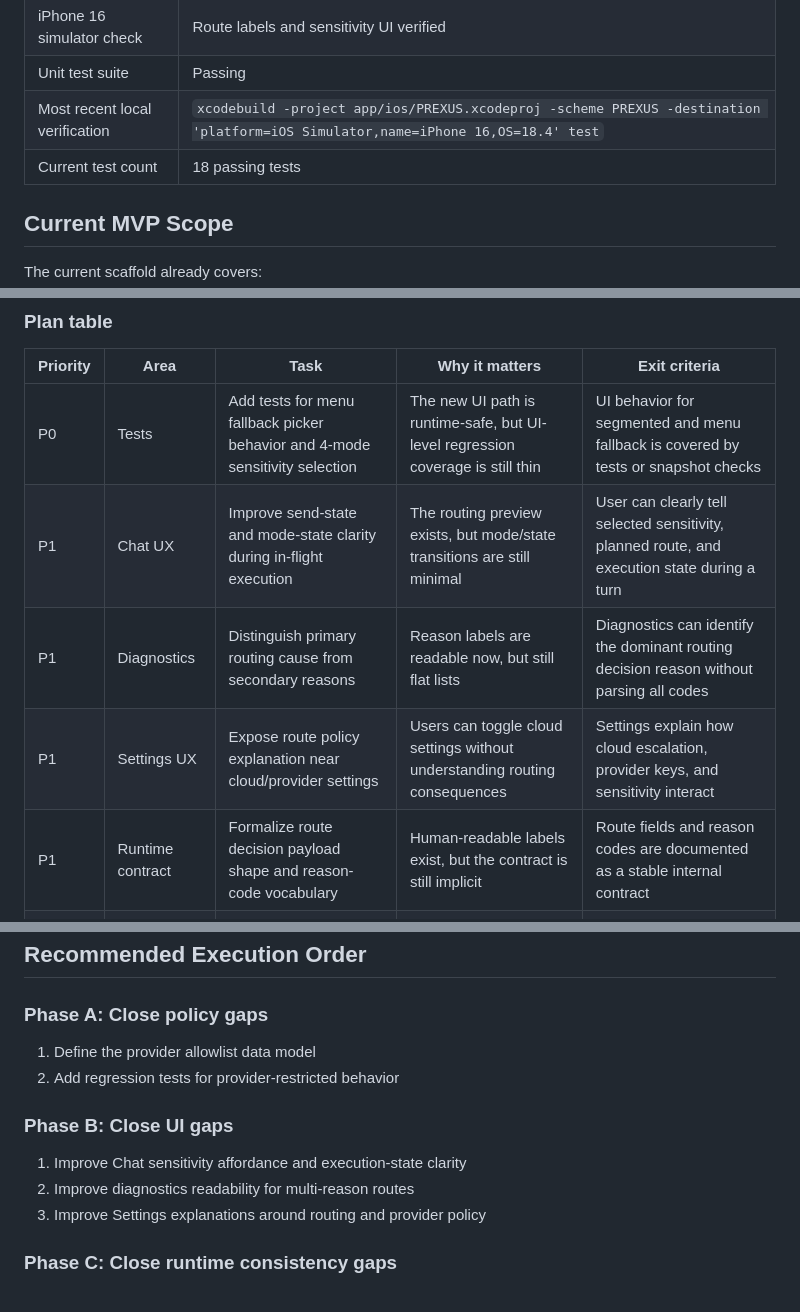
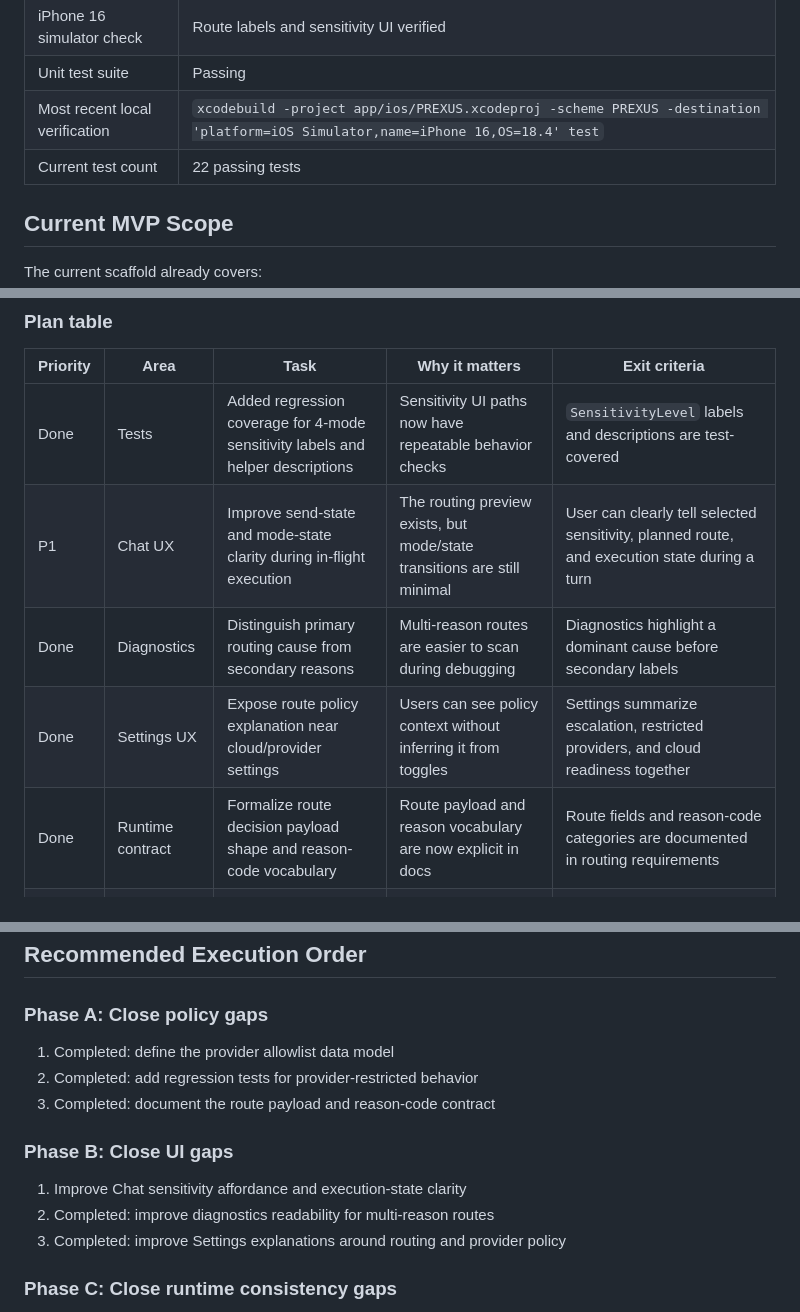
Before and after one commit to studio-prospect/qwon-ai-ios, a Markdown page: docs/product/mvp_completion_plan.md, 3 parts joined by grey strips. Rendered like a GitHub page.

```diff
--- a/docs/product/mvp_completion_plan.md
+++ b/docs/product/mvp_completion_plan.md
@@ -59,7 +59,7 @@ It does **not** mean PREXUS is feature-complete as a cognitive runtime. It marks
 | iPhone 16 simulator check | Route labels and sensitivity UI verified |
 | Unit test suite | Passing |
 | Most recent local verification | `xcodebuild -project app/ios/PREXUS.xcodeproj -scheme PREXUS -destination 'platform=iOS Simulator,name=iPhone 16,OS=18.4' test` |
-| Current test count | 18 passing tests |
+| Current test count | 22 passing tests |
 
 ## Current MVP Scope
 
@@ -81,11 +81,11 @@ The scaffold is still incomplete in several product and runtime areas below.
 
 | Priority | Area | Task | Why it matters | Exit criteria |
 |---|---|---|---|---|
-| P0 | Tests | Add tests for menu fallback picker behavior and 4-mode sensitivity selection | The new UI path is runtime-safe, but UI-level regression coverage is still thin | UI behavior for segmented and menu fallback is covered by tests or snapshot checks |
+| Done | Tests | Added regression coverage for 4-mode sensitivity labels and helper descriptions | Sensitivity UI paths now have repeatable behavior checks | `SensitivityLevel` labels and descriptions are test-covered |
 | P1 | Chat UX | Improve send-state and mode-state clarity during in-flight execution | The routing preview exists, but mode/state transitions are still minimal | User can clearly tell selected sensitivity, planned route, and execution state during a turn |
-| P1 | Diagnostics | Distinguish primary routing cause from secondary reasons | Reason labels are readable now, but still flat lists | Diagnostics can identify the dominant routing decision reason without parsing all codes |
-| P1 | Settings UX | Expose route policy explanation near cloud/provider settings | Users can toggle cloud settings without understanding routing consequences | Settings explain how cloud escalation, provider keys, and sensitivity interact |
-| P1 | Runtime contract | Formalize route decision payload shape and reason-code vocabulary | Human-readable labels exist, but the contract is still implicit | Route fields and reason codes are documented as a stable internal contract |
+| Done | Diagnostics | Distinguish primary routing cause from secondary reasons | Multi-reason routes are easier to scan during debugging | Diagnostics highlight a dominant cause before secondary labels |
+| Done | Settings UX | Expose route policy explanation near cloud/provider settings | Users can see policy context without inferring it from toggles | Settings summarize escalation, restricted providers, and cloud readiness together |
+| Done | Runtime contract | Formalize route decision payload shape and reason-code vocabulary | Route payload and reason vocabulary are now explicit in docs | Route fields and reason-code categories are documented in routing requirements |
 | P2 | Memory policy | Define whether sensitive turns may be stored in episodic memory by mode | Sensitivity affects routing, but memory retention semantics are still underdefined | Memory policy is documented and enforced per sensitivity level |
 | P2 | Multimodal routing | Extend the same sensitivity semantics to OCR, image, and future audio paths | Current flow is strongest in text chat; multimodal consistency is not yet complete | Non-text requests obey the same sensitivity and fallback rules |
 | P2 | Evaluation | Track routing quality metrics in a repeatable checklist | The scaffold works, but there is no stable evaluation loop yet | A lightweight evaluation checklist exists for local ratio, fallback frequency, and escalation correctness |
@@ -94,14 +94,15 @@ The scaffold is still incomplete in several product and runtime areas below.
 
 ### Phase A: Close policy gaps
 
-1. Define the provider allowlist data model
-2. Add regression tests for provider-restricted behavior
+1. Completed: define the provider allowlist data model
+2. Completed: add regression tests for provider-restricted behavior
+3. Completed: document the route payload and reason-code contract
 
 ### Phase B: Close UI gaps
 
 1. Improve Chat sensitivity affordance and execution-state clarity
-2. Improve diagnostics readability for multi-reason routes
-3. Improve Settings explanations around routing and provider policy
+2. Completed: improve diagnostics readability for multi-reason routes
+3. Completed: improve Settings explanations around routing and provider policy
 
 ### Phase C: Close runtime consistency gaps
 
```
Also changed, not shown: docs/requirements/routing_design.md (+59 -0 lines).
